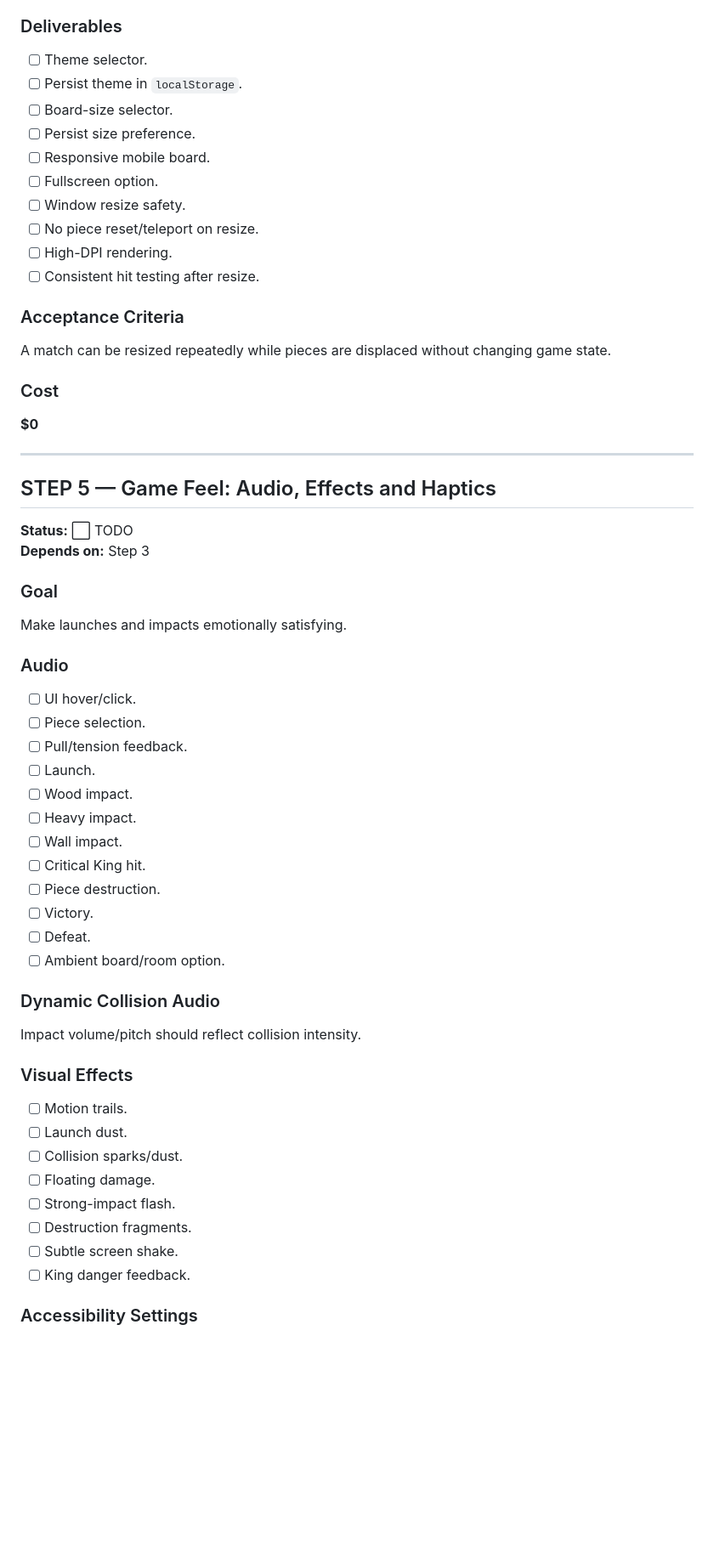
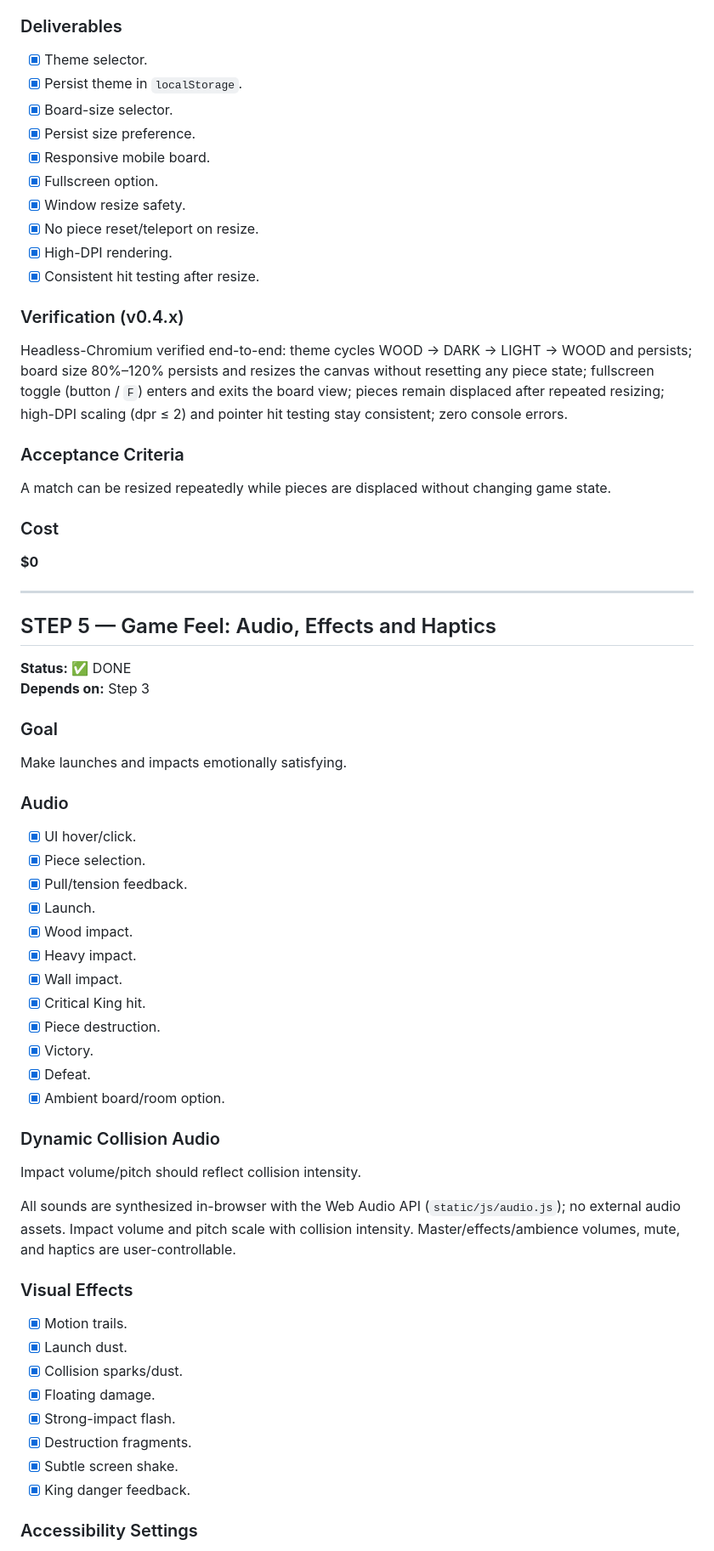
Before and after one commit to mr-zero0/ArChess, a Markdown page: ARCHESS_PRODUCT_DESIGN_TRACKER.md, the part around one of its changes. Shown at 85% size. Drawn GitHub-style; blank space fills up the shorter version.

Commit message:
docs: mark STEP 4 and STEP 5 DONE in product tracker

```diff
--- a/ARCHESS_PRODUCT_DESIGN_TRACKER.md
+++ b/ARCHESS_PRODUCT_DESIGN_TRACKER.md
@@ -838,16 +838,20 @@ Board resize must **not** modify:
 
 ### Deliverables
 
-- [ ] Theme selector.
-- [ ] Persist theme in `localStorage`.
-- [ ] Board-size selector.
-- [ ] Persist size preference.
-- [ ] Responsive mobile board.
-- [ ] Fullscreen option.
-- [ ] Window resize safety.
-- [ ] No piece reset/teleport on resize.
-- [ ] High-DPI rendering.
-- [ ] Consistent hit testing after resize.
+- [x] Theme selector.
+- [x] Persist theme in `localStorage`.
+- [x] Board-size selector.
+- [x] Persist size preference.
+- [x] Responsive mobile board.
+- [x] Fullscreen option.
+- [x] Window resize safety.
+- [x] No piece reset/teleport on resize.
+- [x] High-DPI rendering.
+- [x] Consistent hit testing after resize.
+
+### Verification (v0.4.x)
+
+Headless-Chromium verified end-to-end: theme cycles WOOD → DARK → LIGHT → WOOD and persists; board size 80%–120% persists and resizes the canvas without resetting any piece state; fullscreen toggle (button / `F`) enters and exits the board view; pieces remain displaced after repeated resizing; high-DPI scaling (dpr ≤ 2) and pointer hit testing stay consistent; zero console errors.
 
 ### Acceptance Criteria
 
@@ -861,7 +865,7 @@ A match can be resized repeatedly while pieces are displaced without changing ga
 
 ## STEP 5 — Game Feel: Audio, Effects and Haptics
 
-**Status:** ⬜ TODO
+**Status:** ✅ DONE
 **Depends on:** Step 3
 
 ### Goal
@@ -870,33 +874,35 @@ Make launches and impacts emotionally satisfying.
 
 ### Audio
 
-- [ ] UI hover/click.
-- [ ] Piece selection.
-- [ ] Pull/tension feedback.
-- [ ] Launch.
-- [ ] Wood impact.
-- [ ] Heavy impact.
-- [ ] Wall impact.
-- [ ] Critical King hit.
-- [ ] Piece destruction.
-- [ ] Victory.
-- [ ] Defeat.
-- [ ] Ambient board/room option.
+- [x] UI hover/click.
+- [x] Piece selection.
+- [x] Pull/tension feedback.
+- [x] Launch.
+- [x] Wood impact.
+- [x] Heavy impact.
+- [x] Wall impact.
+- [x] Critical King hit.
+- [x] Piece destruction.
+- [x] Victory.
+- [x] Defeat.
+- [x] Ambient board/room option.
 
 ### Dynamic Collision Audio
 
 Impact volume/pitch should reflect collision intensity.
 
+All sounds are synthesized in-browser with the Web Audio API (`static/js/audio.js`); no external audio assets. Impact volume and pitch scale with collision intensity. Master/effects/ambience volumes, mute, and haptics are user-controllable.
+
 ### Visual Effects
 
-- [ ] Motion trails.
-- [ ] Launch dust.
-- [ ] Collision sparks/dust.
-- [ ] Floating damage.
-- [ ] Strong-impact flash.
-- [ ] Destruction fragments.
-- [ ] Subtle screen shake.
-- [ ] King danger feedback.
+- [x] Motion trails.
+- [x] Launch dust.
+- [x] Collision sparks/dust.
+- [x] Floating damage.
+- [x] Strong-impact flash.
+- [x] Destruction fragments.
+- [x] Subtle screen shake.
+- [x] King danger feedback.
 
 ### Accessibility Settings
 
```
Also changed, not shown: other parts of ARCHESS_PRODUCT_DESIGN_TRACKER.md (+46 -26 lines).
